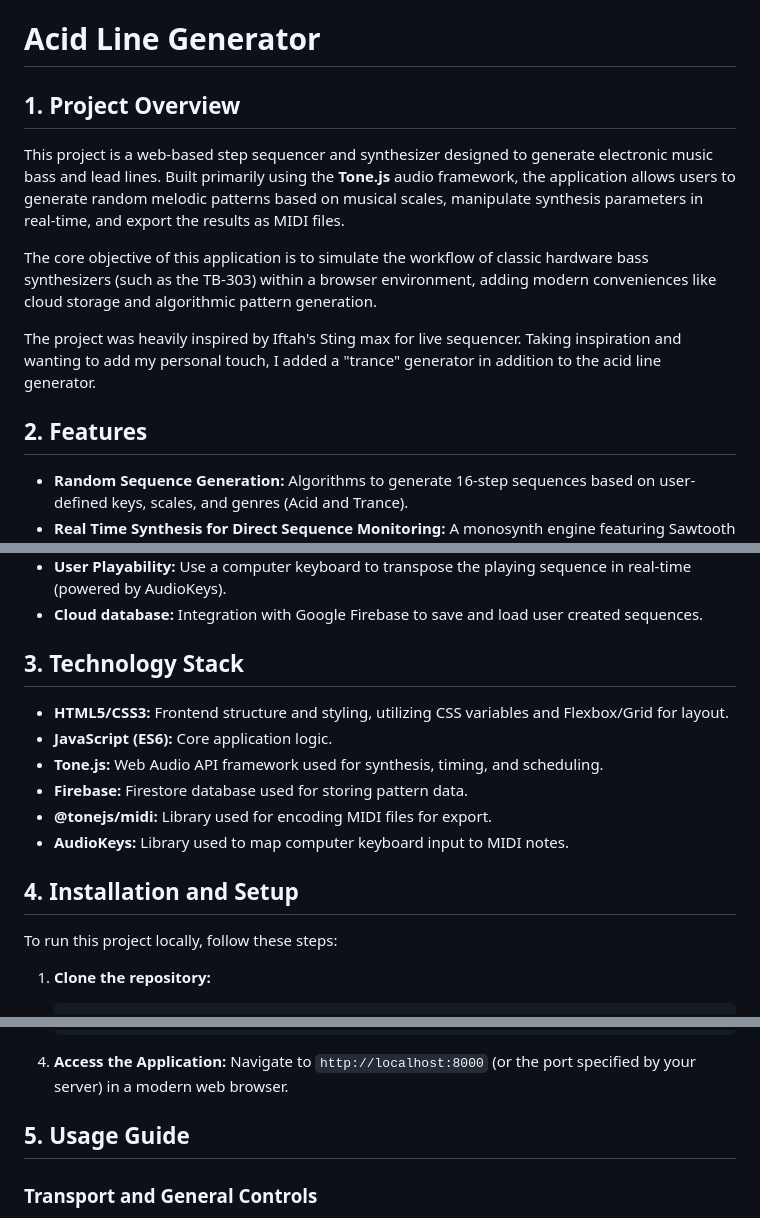
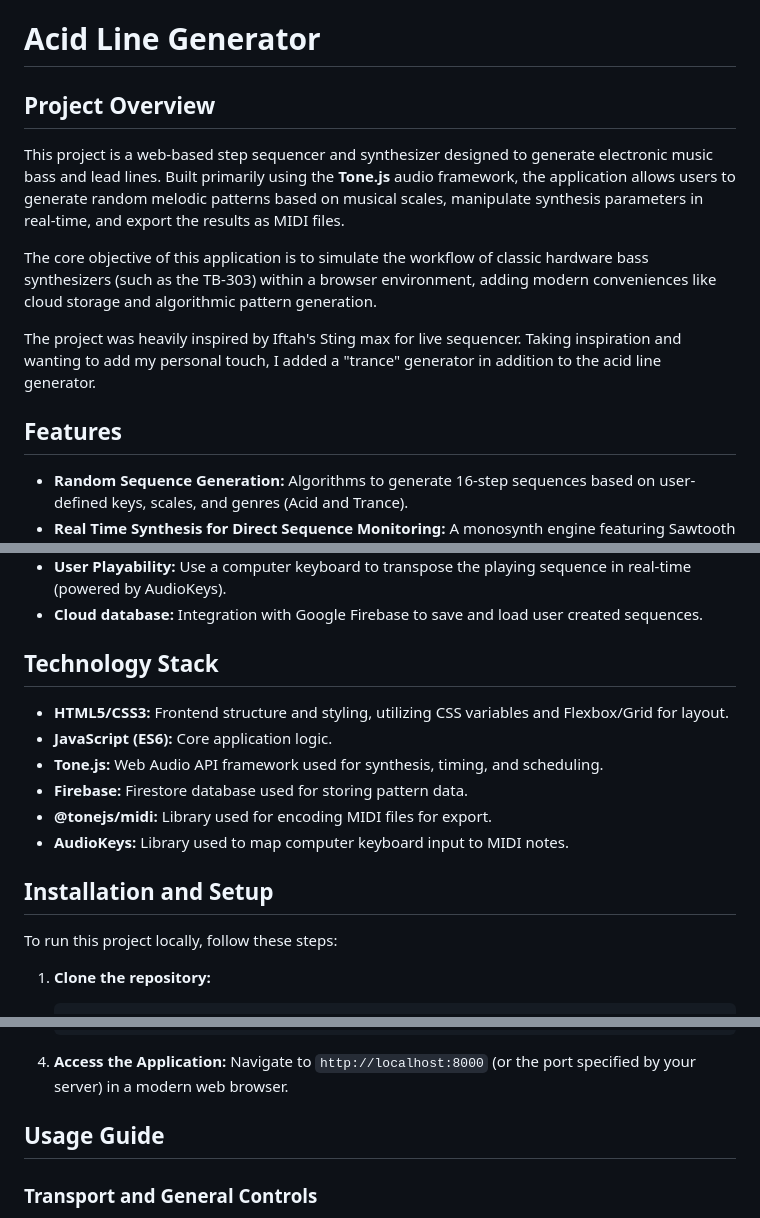
Before and after one commit to adecandi/AcidProject, a Markdown page: readme.md, 3 parts joined by grey strips. GitHub-like rendering.

```diff
--- a/readme.md
+++ b/readme.md
@@ -1,6 +1,6 @@
 # Acid Line Generator
 
-## 1. Project Overview
+## Project Overview
 
 This project is a web-based step sequencer and synthesizer designed to generate electronic music bass and lead lines. Built primarily using the **Tone.js** audio framework, the application allows users to generate random melodic patterns based on musical scales, manipulate synthesis parameters in real-time, and export the results as MIDI files.
 
@@ -8,7 +8,7 @@ The core objective of this application is to simulate the workflow of classic ha
 
 The project was heavily inspired by Iftah's Sting max for live sequencer. Taking inspiration and wanting to add my personal touch, I added a "trance" generator in addition to the acid line generator.
 
-## 2. Features
+## Features
 
 - **Random Sequence Generation:** Algorithms to generate 16-step sequences based on user-defined keys, scales, and genres (Acid and Trance).
 - **Real Time Synthesis for Direct Sequence Monitoring:** A monosynth engine featuring Sawtooth and Square waveforms with a resonant low-pass filter.
@@ -21,7 +21,7 @@ The project was heavily inspired by Iftah's Sting max for live sequencer. Taking
 - **User Playability:** Use a computer keyboard to transpose the playing sequence in real-time (powered by AudioKeys).
 - **Cloud database:** Integration with Google Firebase to save and load user created sequences.
 
-## 3. Technology Stack
+## Technology Stack
 
 - **HTML5/CSS3:** Frontend structure and styling, utilizing CSS variables and Flexbox/Grid for layout.
 - **JavaScript (ES6):** Core application logic.
@@ -30,7 +30,7 @@ The project was heavily inspired by Iftah's Sting max for live sequencer. Taking
 - **@tonejs/midi:** Library used for encoding MIDI files for export.
 - **AudioKeys:** Library used to map computer keyboard input to MIDI notes.
 
-## 4. Installation and Setup
+## Installation and Setup
 
 To run this project locally, follow these steps:
 
@@ -66,7 +66,7 @@ To run this project locally, follow these steps:
 4.  **Access the Application:**
     Navigate to `http://localhost:8000` (or the port specified by your server) in a modern web browser.
 
-## 5. Usage Guide
+## Usage Guide
 
 ### Transport and General Controls
 
```
Also changed, not shown: other parts of readme.md (+1 -1 lines).
